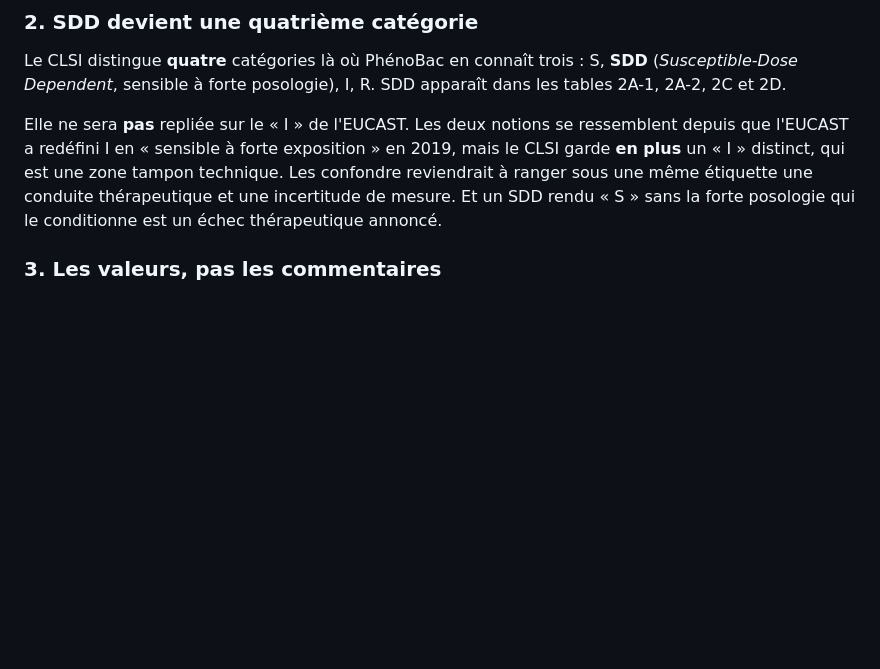
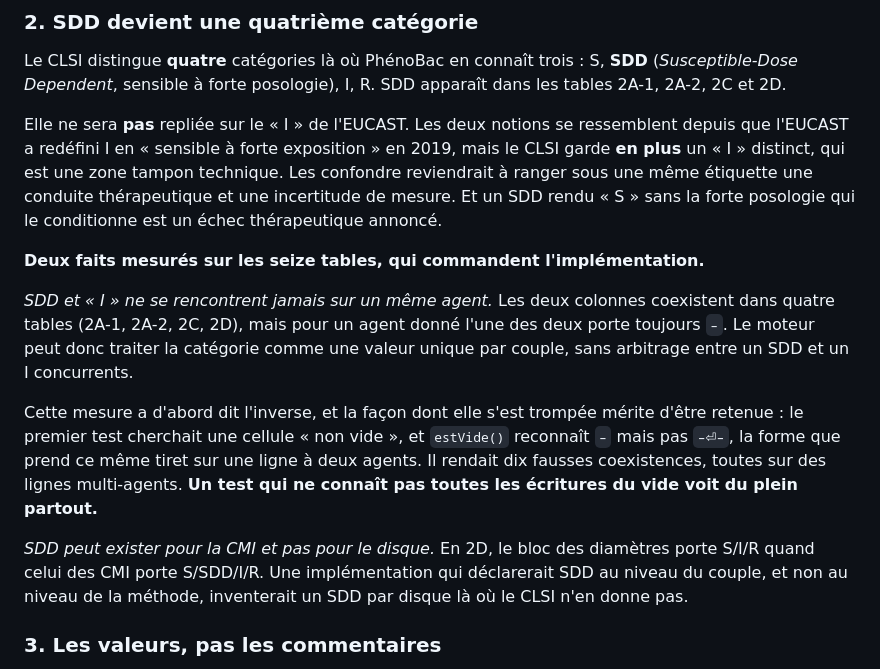
Before and after one commit to Modibo/phenobac, a Markdown page: REFERENTIEL-CLSI.md, the part around the change. GitHub-like rendering; blank space fills up the shorter version.

Commit message:
docs(clsi): SDD et « I » ne coexistent jamais — mesuré, pas supposé
Le portage de SDD attendait une réponse : faut-il arbitrer entre un SDD
et un I concurrents sur un même couple ? Mesuré sur les seize tables de
seuils : non. Les deux colonnes coexistent dans 2A-1, 2A-2, 2C et 2D,
mais pour un agent donné l'une des deux porte toujours « – ».

Second fait, qui commande l'implémentation : en 2D, SDD existe pour la
CMI et PAS pour le diamètre. Déclarer SDD au niveau du couple, et non de
la méthode, inventerait un SDD par disque là où le CLSI n'en donne pas.

Et la façon dont la première mesure s'est trompée est consignée, parce
qu'elle se reproduira : le test cherchait une cellule « non vide », et
estVide() reconnaît « – » mais pas « –⏎– », la forme que prend ce même
tiret sur une ligne à deux agents. Dix fausses coexistences, toutes sur
des lignes multi-agents. Un test qui ne connaît pas toutes les écritures
du vide voit du plein partout.

Co-Authored-By: Claude Opus 5 <noreply@anthropic.com>

```diff
--- a/REFERENTIEL-CLSI.md
+++ b/REFERENTIEL-CLSI.md
@@ -78,6 +78,26 @@ en 2019, mais le CLSI garde **en plus** un « I » distinct, qui est une zone
 tampon technique. Les confondre reviendrait à ranger sous une même étiquette
 une conduite thérapeutique et une incertitude de mesure. Et un SDD rendu « S »
 sans la forte posologie qui le conditionne est un échec thérapeutique annoncé.
+
+**Deux faits mesurés sur les seize tables, qui commandent l'implémentation.**
+
+*SDD et « I » ne se rencontrent jamais sur un même agent.* Les deux colonnes
+coexistent dans quatre tables (2A-1, 2A-2, 2C, 2D), mais pour un agent donné
+l'une des deux porte toujours `–`. Le moteur peut donc traiter la catégorie
+comme une valeur unique par couple, sans arbitrage entre un SDD et un I
+concurrents.
+
+Cette mesure a d'abord dit l'inverse, et la façon dont elle s'est trompée
+mérite d'être retenue : le premier test cherchait une cellule « non vide », et
+`estVide()` reconnaît `–` mais pas `–⏎–`, la forme que prend ce même tiret sur
+une ligne à deux agents. Il rendait dix fausses coexistences, toutes sur des
+lignes multi-agents. **Un test qui ne connaît pas toutes les écritures du vide
+voit du plein partout.**
+
+*SDD peut exister pour la CMI et pas pour le disque.* En 2D, le bloc des
+diamètres porte S/I/R quand celui des CMI porte S/SDD/I/R. Une implémentation
+qui déclarerait SDD au niveau du couple, et non au niveau de la méthode,
+inventerait un SDD par disque là où le CLSI n'en donne pas.
 
 ### 3. Les valeurs, pas les commentaires
 
```
